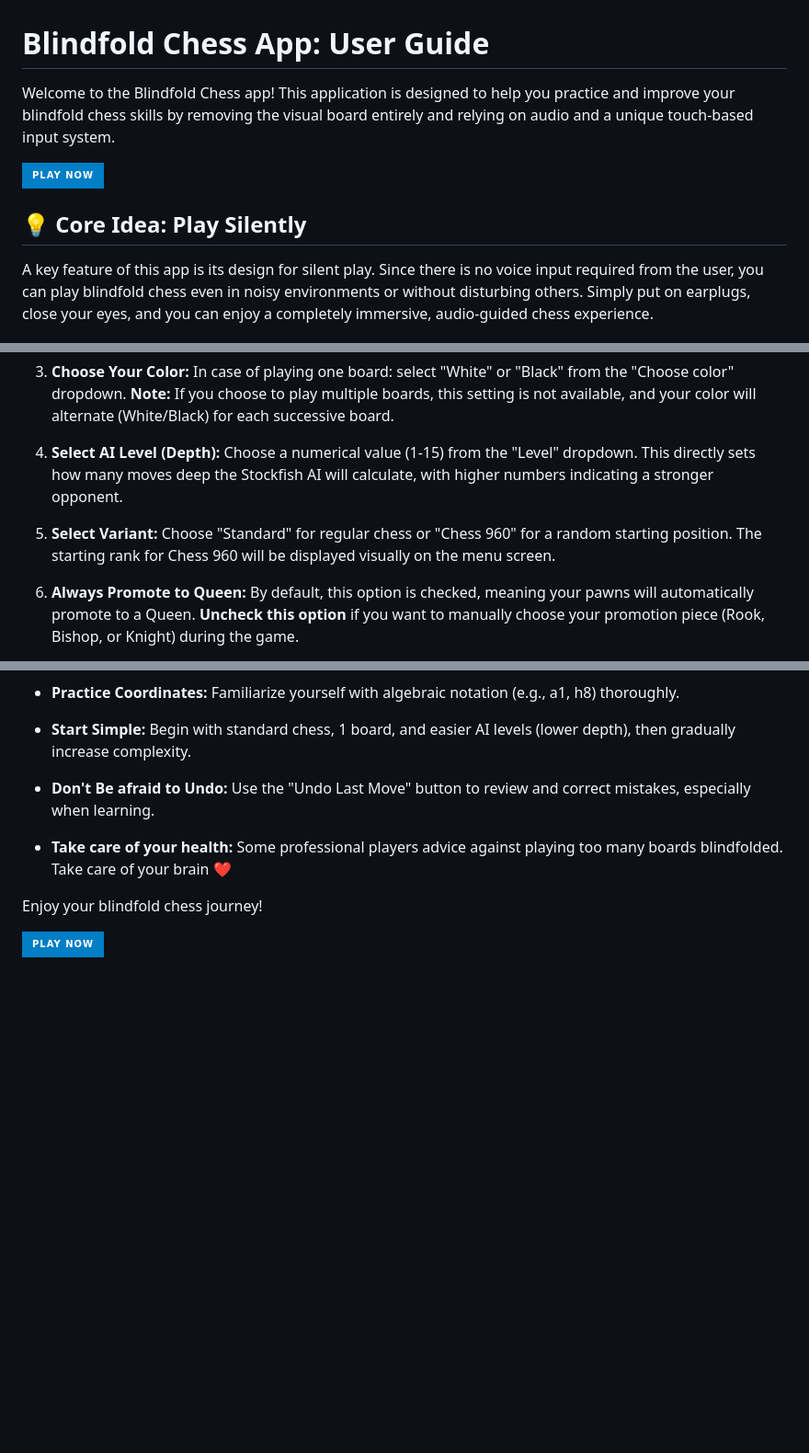
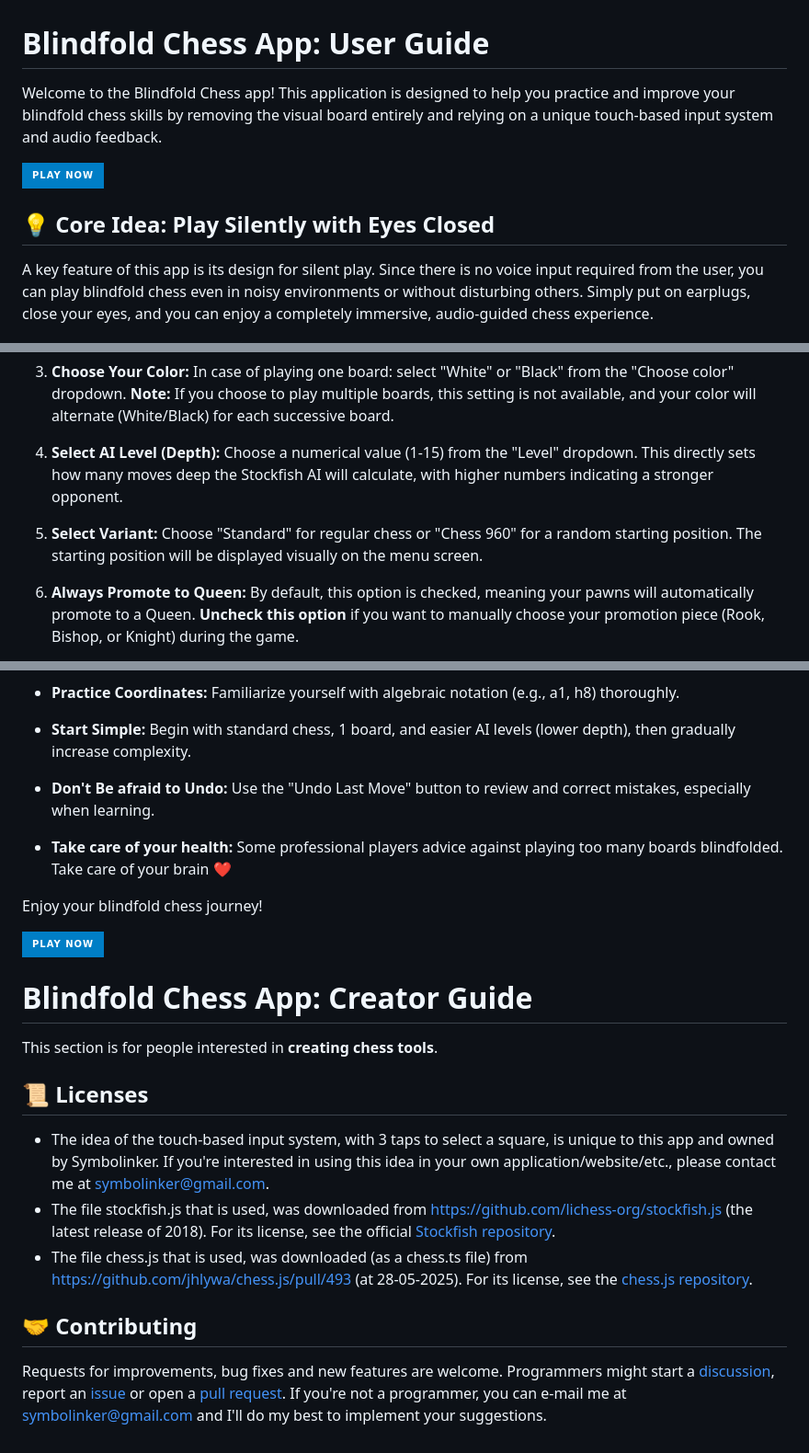
Before and after one commit to blindfold-chess/blindfold-chess, a Markdown page: README.md, 3 parts joined by grey strips. Shown at 92% size. Rendered like a GitHub page; badges without logos; blank space fills up the shorter version.

Commit message:
Update readme to include licensing info

```diff
--- a/README.md
+++ b/README.md
@@ -1,10 +1,10 @@
 # Blindfold Chess App: User Guide
 
-Welcome to the Blindfold Chess app! This application is designed to help you practice and improve your blindfold chess skills by removing the visual board entirely and relying on audio and a unique touch-based input system.
+Welcome to the Blindfold Chess app! This application is designed to help you practice and improve your blindfold chess skills by removing the visual board entirely and relying on a unique touch-based input system and audio feedback.
 
 [![Play the app live here!](https://img.shields.io/badge/Play%20Now-blue?style=for-the-badge)](https://blindfold-chess.github.io)
 
-## 💡 Core Idea: Play Silently
+## 💡 Core Idea: Play Silently with Eyes Closed
 
 A key feature of this app is its design for silent play. Since there is no voice input required from the user, you can play blindfold chess even in noisy environments or without disturbing others. Simply put on earplugs, close your eyes, and you can enjoy a completely immersive, audio-guided chess experience.
 
@@ -52,7 +52,7 @@ A key feature of this app is its design for silent play. Since there is no voice
 
 4.  **Select AI Level (Depth):** Choose a numerical value (1-15) from the "Level" dropdown. This directly sets how many moves deep the Stockfish AI will calculate, with higher numbers indicating a stronger opponent.
 
-5.  **Select Variant:** Choose "Standard" for regular chess or "Chess 960" for a random starting position. The starting rank for Chess 960 will be displayed visually on the menu screen.
+5.  **Select Variant:** Choose "Standard" for regular chess or "Chess 960" for a random starting position. The starting position will be displayed visually on the menu screen.
 
 6.  **Always Promote to Queen:** By default, this option is checked, meaning your pawns will automatically promote to a Queen. **Uncheck this option** if you want to manually choose your promotion piece (Rook, Bishop, or Knight) during the game.
 
@@ -160,3 +160,16 @@ The app provides audio cues for:
 Enjoy your blindfold chess journey!
 
 [![Play the app live here!](https://img.shields.io/badge/Play%20Now-blue?style=for-the-badge)](https://blindfold-chess.github.io)
+
+# Blindfold Chess App: Creator Guide
+This section is for people interested in **creating chess tools**.
+
+## 📜 Licenses
+
+- The idea of the touch-based input system, with 3 taps to select a square, is unique to this app and owned by Symbolinker. If you're interested in using this idea in your own application/website/etc., please contact me at symbolinker@gmail.com.
+- The file stockfish.js that is used, was downloaded from https://github.com/lichess-org/stockfish.js (the latest release of 2018). For its license, see the official [Stockfish repository](https://github.com/official-stockfish/Stockfish).
+- The file chess.js that is used, was downloaded (as a chess.ts file) from https://github.com/jhlywa/chess.js/pull/493 (at 28-05-2025). For its license, see the [chess.js repository](https://github.com/jhlywa/chess.js).
+
+## 🤝 Contributing
+
+Requests for improvements, bug fixes and new features are welcome. Programmers might start a [discussion](https://github.com/blindfold-chess/blindfold-chess.github.io/discussions), report an [issue](https://github.com/blindfold-chess/blindfold-chess.github.io/issues) or open a [pull request](https://github.com/blindfold-chess/blindfold-chess.github.io/pulls). If you're not a programmer, you can e-mail me at symbolinker@gmail.com and I'll do my best to implement your suggestions.
```
